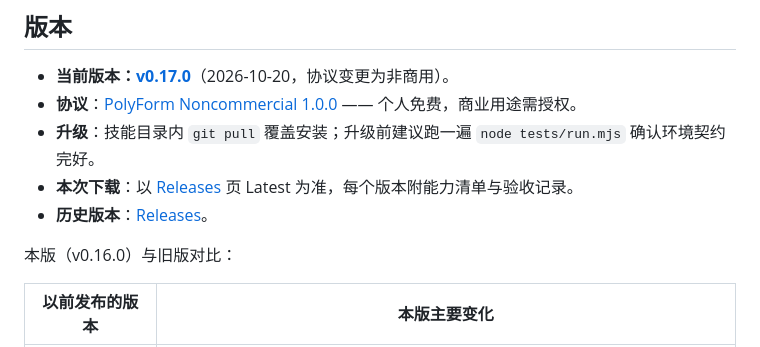
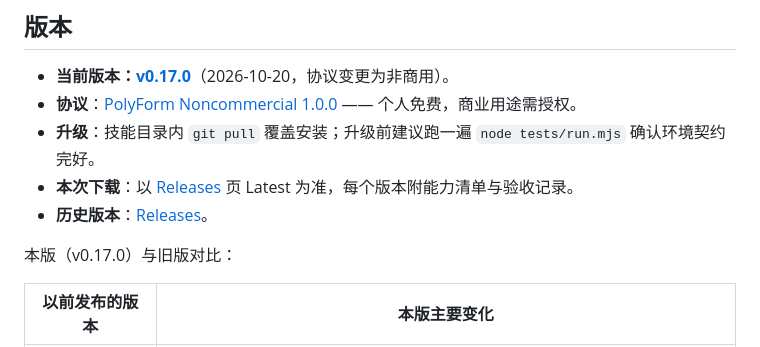
Before and after one commit to Zok66/docx-master, a Markdown page: README.md, the part around the change. Rendered like a GitHub page.

Commit message:
docs: 版本对比小标题对齐 v0.17.0

```diff
--- a/README.md
+++ b/README.md
@@ -102,7 +102,7 @@ git checkout main
 - **本次下载**：以 [Releases](https://github.com/Zok66/docx-master/releases) 页 Latest 为准，每个版本附能力清单与验收记录。
 - **历史版本**：[Releases](https://github.com/Zok66/docx-master/releases)。
 
-本版（v0.16.0）与旧版对比：
+本版（v0.17.0）与旧版对比：
 
 | 以前发布的版本 | 本版主要变化 |
 |---|---|
```
